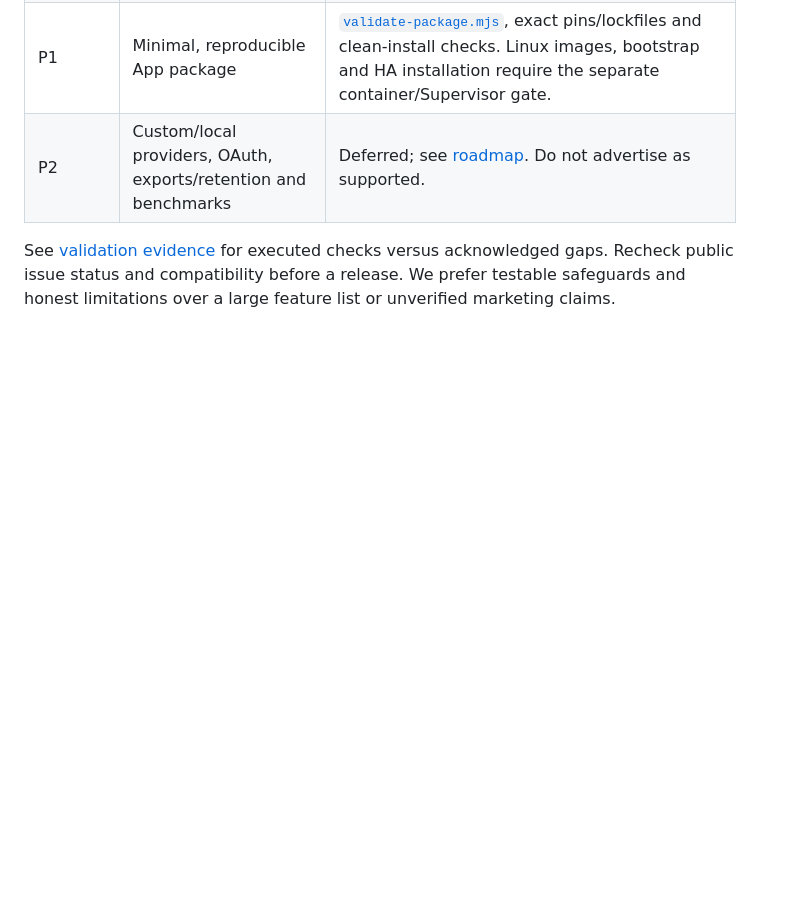
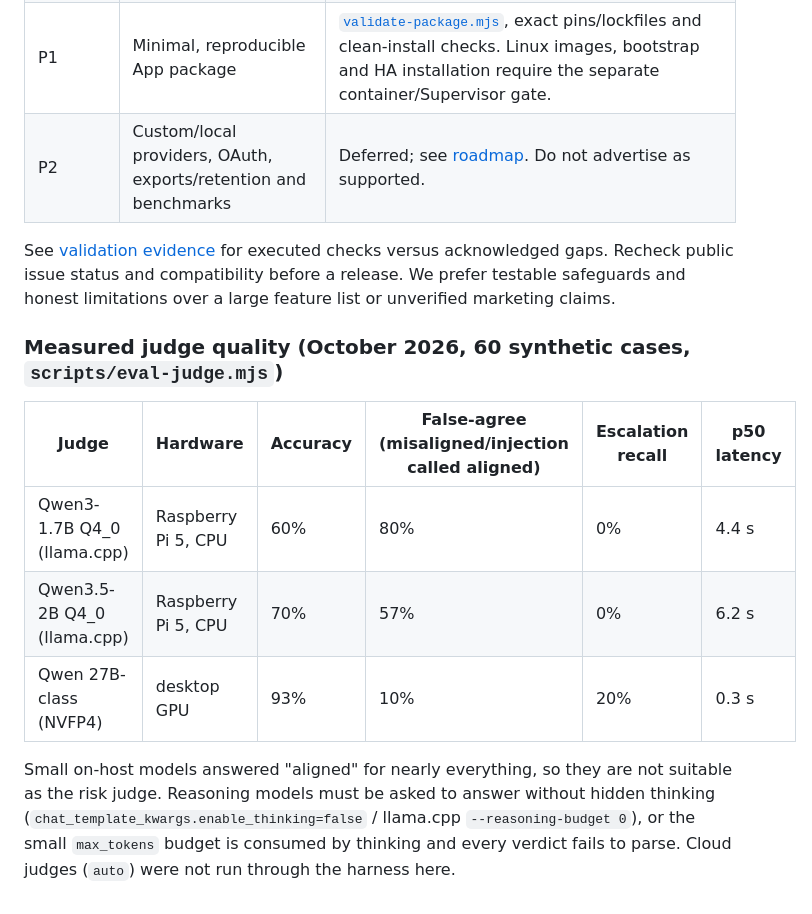
Before and after one commit to cosmyo/ha-pi-durable, a Markdown page: docs/research.md, the part around the change. GitHub-like rendering; blank space fills up the shorter version.

Commit message:
docs(judge): measured Pi 5 and desktop judge quality; small on-host models are not recommended

```diff
--- a/docs/research.md
+++ b/docs/research.md
@@ -97,3 +97,13 @@ Inspected **2026-10-08**, for the `hearth_judge` add-on and the endpoint risk ju
 | P2       | Custom/local providers, OAuth, exports/retention and benchmarks              | Deferred; see [roadmap](roadmap.md). Do not advertise as supported.                                                                                                                                                                                                                                                                                                                    |
 
 See [validation evidence](validation.md) for executed checks versus acknowledged gaps. Recheck public issue status and compatibility before a release. We prefer testable safeguards and honest limitations over a large feature list or unverified marketing claims.
+
+### Measured judge quality (October 2026, 60 synthetic cases, `scripts/eval-judge.mjs`)
+
+| Judge                       | Hardware            | Accuracy | False-agree (misaligned/injection called aligned) | Escalation recall | p50 latency |
+| --------------------------- | ------------------- | -------- | ------------------------------------------------- | ----------------- | ----------- |
+| Qwen3-1.7B Q4_0 (llama.cpp) | Raspberry Pi 5, CPU | 60%      | 80%                                               | 0%                | 4.4 s       |
+| Qwen3.5-2B Q4_0 (llama.cpp) | Raspberry Pi 5, CPU | 70%      | 57%                                               | 0%                | 6.2 s       |
+| Qwen 27B-class (NVFP4)      | desktop GPU         | 93%      | 10%                                               | 20%               | 0.3 s       |
+
+Small on-host models answered "aligned" for nearly everything, so they are not suitable as the risk judge. Reasoning models must be asked to answer without hidden thinking (`chat_template_kwargs.enable_thinking=false` / llama.cpp `--reasoning-budget 0`), or the small `max_tokens` budget is consumed by thinking and every verdict fails to parse. Cloud judges (`auto`) were not run through the harness here.
```
Also changed, not shown: hearth_judge/DOCS.md (+1 -1 lines), hearth_pi/DOCS.md (+1 -1 lines).
